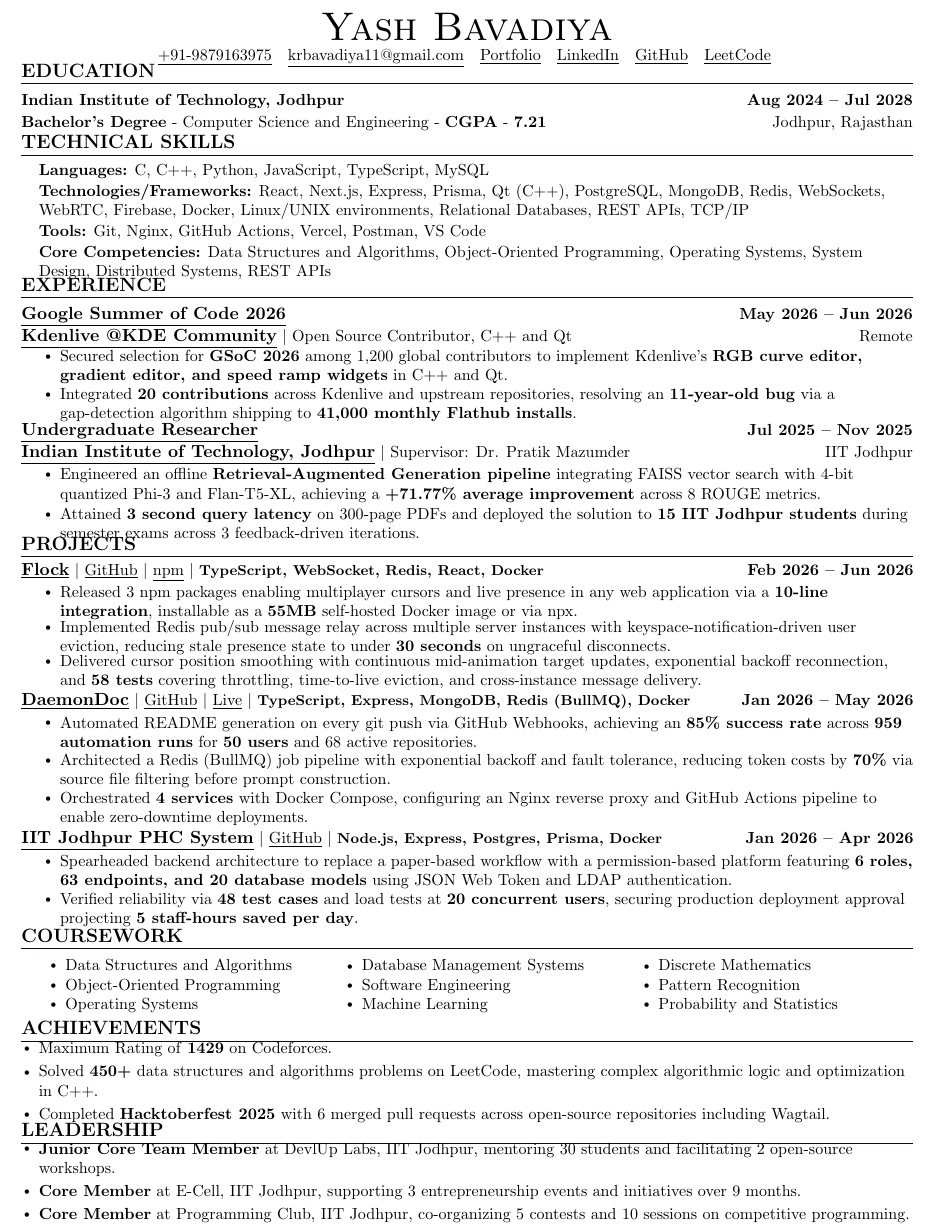
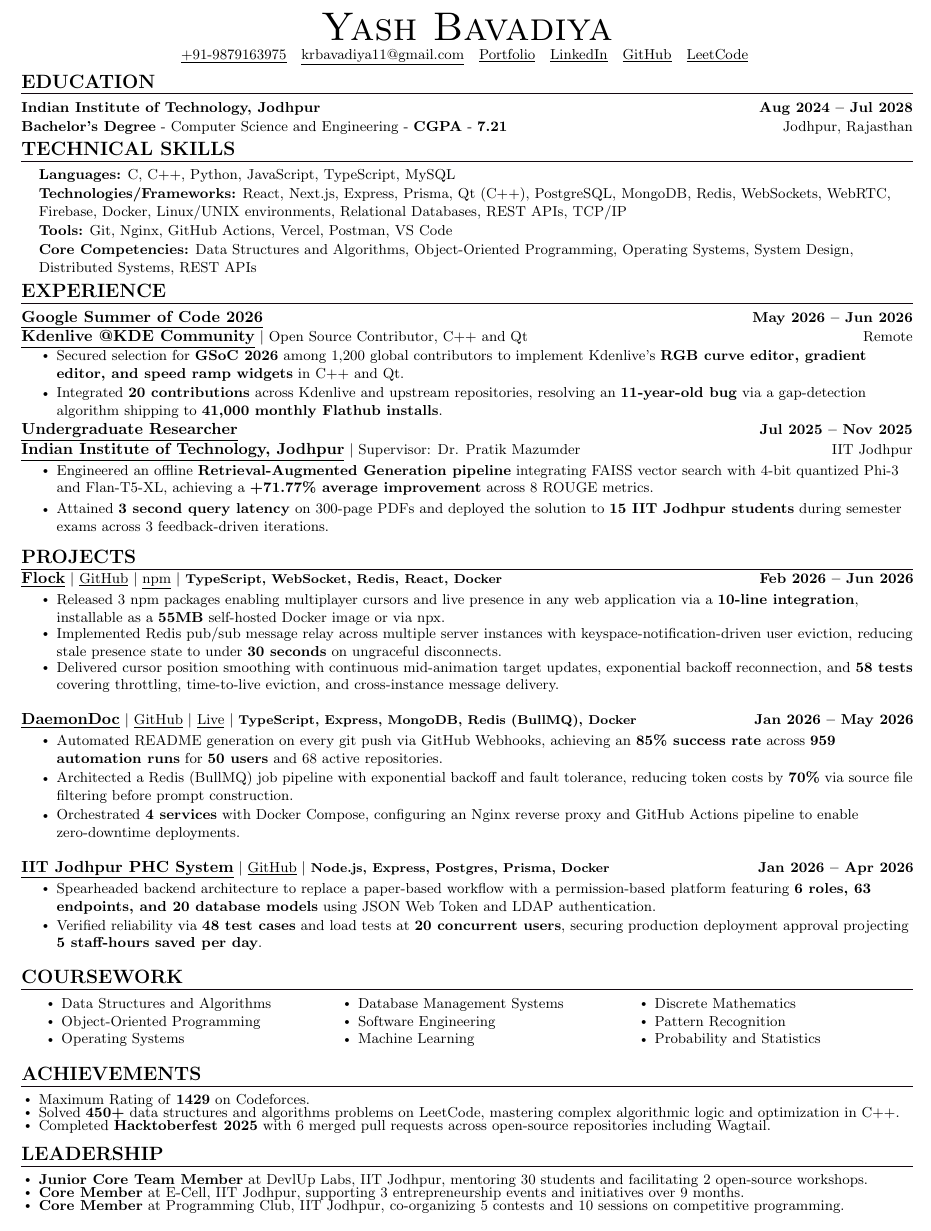
Before and after one commit to xevrion/resume, a LaTeX CV (Yash_Bavadiya_Resume.tex): part of the page, cut so that both start at the same text. Compiled offline with pdfLaTeX.

Commit message:
Fixed spacing

```diff
--- a/Yash_Bavadiya_Resume.tex
+++ b/Yash_Bavadiya_Resume.tex
@@ -5,7 +5,7 @@
 % License : MIT
 %------------------------
 
-\documentclass[letterpaper,11pt]{article}
+\documentclass[letterpaper,10pt]{article}
 
 \usepackage{latexsym}
 \usepackage[empty]{fullpage}
@@ -77,7 +77,7 @@
 \addtolength{\oddsidemargin}{-0.6in}
 \addtolength{\evensidemargin}{-0.5in}
 \addtolength{\textwidth}{1.19in}
-\addtolength{\topmargin}{-.7in}
+\addtolength{\topmargin}{-0.7in}
 \addtolength{\textheight}{1.4in}
 
 \urlstyle{same}
@@ -142,7 +142,7 @@
     \href{https://github.com/xevrion}{\underline{GitHub}} ~
     \href{https://leetcode.com/u/xevrion/}{\underline{LeetCode}} ~
 \end{center}
-\vspace{-22pt}
+\vspace{-16pt}
 
 %-----------EDUCATION-----------
 \section{\large{EDUCATION}}
@@ -165,7 +165,7 @@
     }}
  \end{itemize}
 
- \vspace{-22pt}
+ \vspace{-16pt}
 %-----------EXPERIENCE-----------
 \section{\large{EXPERIENCE}}
   \resumeSubHeadingListStart
@@ -192,9 +190,8 @@
         \resumeItem {Attained \textbf{3 second query latency} on 300-page PDFs and deployed the solution to \textbf{15 IIT Jodhpur students} during semester exams across 3 feedback-driven iterations.}
       \resumeItemListEnd
 
-      \vspace{-17pt}
   \resumeSubHeadingListEnd
-\vspace{0pt}
+\vspace{-6pt}
 
 %-----------PROJECTS-----------
 \section{\large{PROJECTS}}
@@ -210,7 +207,7 @@
         \resumeItem{Implemented Redis pub/sub message relay across multiple server instances with keyspace-notification-driven user eviction, reducing stale presence state to under \textbf{30 seconds} on ungraceful disconnects.}
         \resumeItem{Delivered cursor position smoothing with continuous mid-animation target updates, exponential backoff reconnection, and \textbf{58 tests} covering throttling, time-to-live eviction, and cross-instance message delivery.}
     \resumeItemListEnd
-    \vspace{-18pt}
+    \vspace{-6pt}
 
      \resumeProjectHeading
     {\textbf{\normalsize{\underline{DaemonDoc}}} $|$ \href{https://github.com/xevrion/DaemonDoc}{\underline{GitHub}} $|$ \href{https://daemondoc.online}{\underline{Live}} $|$ \footnotesize{\textbf{TypeScript, Express, MongoDB, Redis (BullMQ), Docker}}}{Jan 2026 -- May 2026}\\
@@ -232,15 +229,14 @@
             \vspace{2pt}
         \resumeItem{Verified reliability via \textbf{48 test cases} and load tests at \textbf{20 concurrent users}, securing production deployment approval projecting \textbf{5 staff-hours saved per day}.}
           \resumeItemListEnd
-              \vspace{-15pt}
 
     \resumeSubHeadingListEnd
-\vspace{0pt}
+\vspace{-6pt}
 
 %-----------COURSEWORK-----------
 \section{\large{COURSEWORK}}
         \begin{multicols}{3}
-            \begin{itemize}[itemsep=-4pt, parsep=4pt]
+            \begin{itemize}[itemsep=-2pt, parsep=2pt]
 
                 \item\small Data Structures and Algorithms
                 \item\small Object-Oriented Programming
@@ -257,27 +253,23 @@
 
             \end{itemize}
         \end{multicols}
-        \vspace*{2.0\multicolsep}
- \vspace{1pt}
+ \vspace{4pt}
 
 %-----------ACHIEVEMENTS-----------
  \section{\large{ACHIEVEMENTS}}
-      \vspace{-5pt}
-          \begin{itemize}[leftmargin=0.15in]
+          \begin{itemize}[leftmargin=0.15in, itemsep=-2pt]
                 \resumeItem{Maximum Rating of \textbf{1429} on Codeforces.}
                 \resumeItem{Solved \textbf{450+} data structures and algorithms problems on LeetCode, mastering complex algorithmic logic and optimization in C++.}
                 \resumeItem{Completed \textbf{Hacktoberfest 2025} with 6 merged pull requests across open-source repositories including Wagtail.}
           \end{itemize}
- \vspace{-15pt}
+ \vspace{-8pt}
 
 %-----------LEADERSHIP-----------
  \section{\large{LEADERSHIP}}
-   \vspace{-6pt}
-          \begin{itemize}[leftmargin=0.15in]
+          \begin{itemize}[leftmargin=0.15in, itemsep=-2pt]
                 \resumeItem{\textbf{Junior Core Team Member} at DevlUp Labs, IIT Jodhpur, mentoring 30 students and facilitating 2 open-source workshops.}
                 \resumeItem{\textbf{Core Member} at E-Cell, IIT Jodhpur, supporting 3 entrepreneurship events and initiatives over 9 months.}
                 \resumeItem{\textbf{Core Member} at Programming Club, IIT Jodhpur, co-organizing 5 contests and 10 sessions on competitive programming.}
           \end{itemize}
- \vspace{-15pt}
 
  \end{document}
```
Also changed, not shown: Yash_Bavadiya_Resume.pdf, Yash_Bavadiya_Resume.tex (4 more changed lines).
